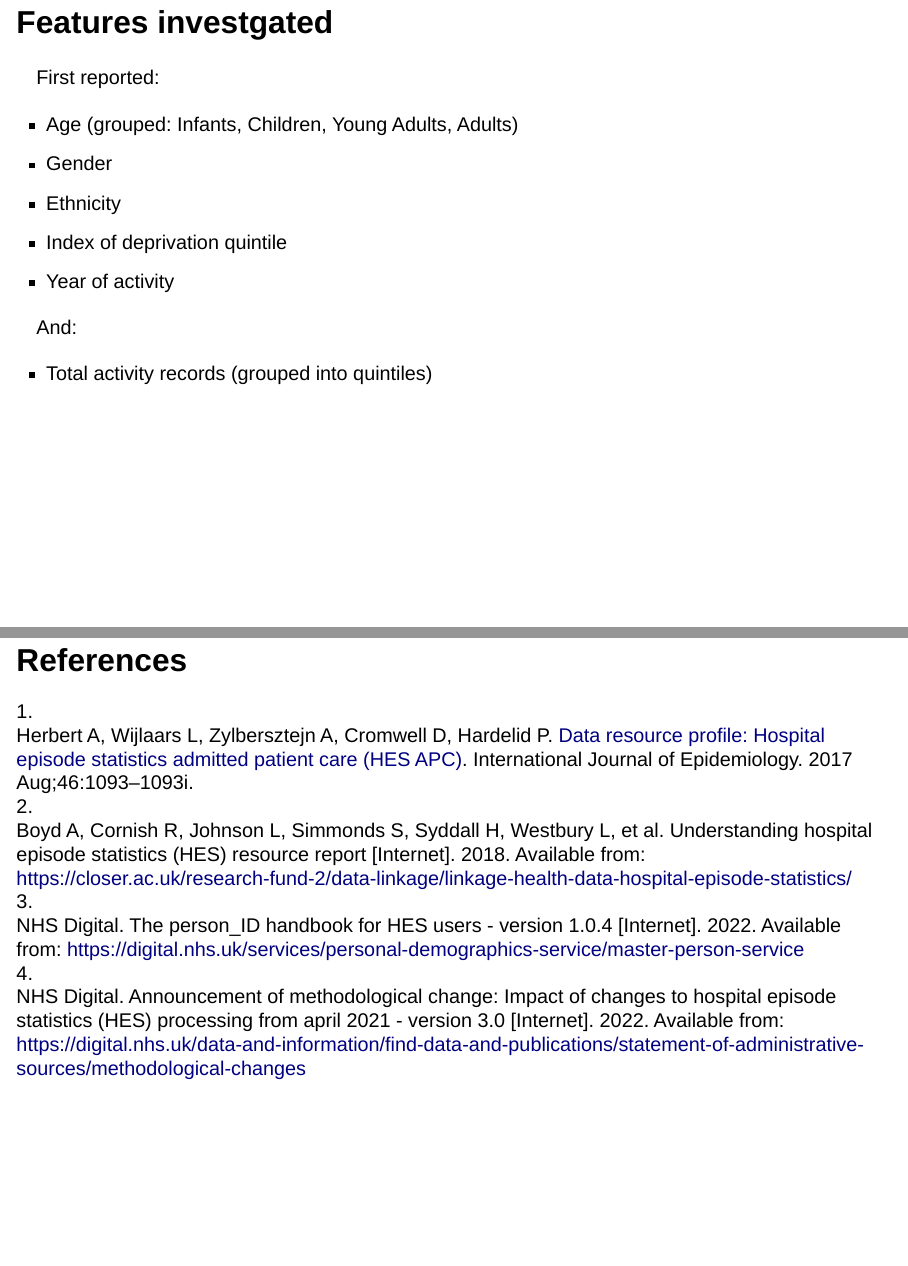
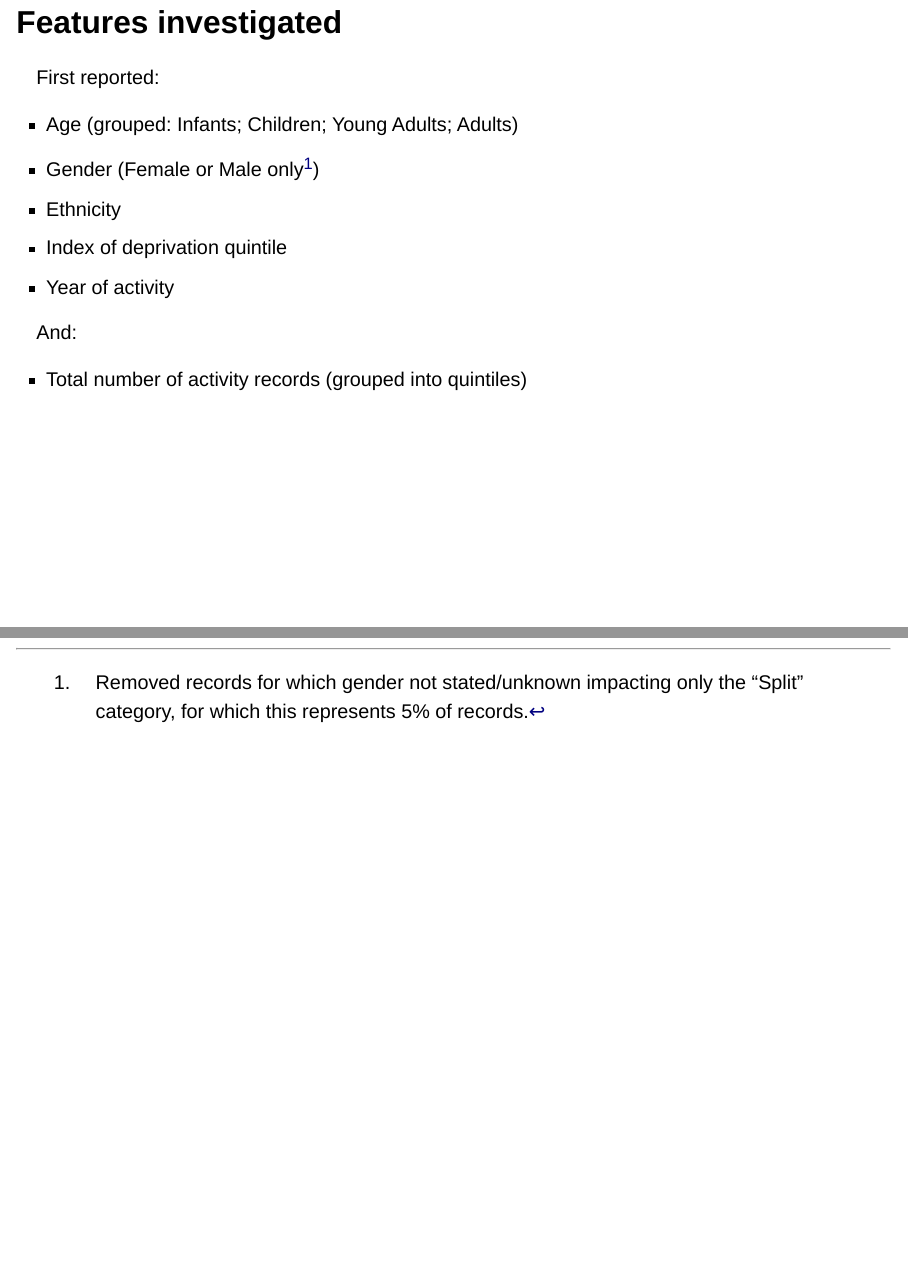
Before and after one commit to tony-stone/linkage-methodology-impact-ons, a Quarto document (presentation.qmd): pages 13 and 17 of 17 before the commit and pages 13 and 18 of 18 after it, joined at a grey line. Rendered offline with R 4.5, knitr and Pandoc in place of Quarto, with nearby package versions; drawn as Slidy slides in place of the format the file asks for.

Commit message:
Improved alt graph and add info on removed records

````diff
--- a/presentation.qmd
+++ b/presentation.qmd
@@ -354,41 +359,33 @@ graph {
     r6 -- r7
   }
 
+  subgraph cluster_complex {
+    label="Complex (diameter: 2+) "
 
-  subgraph cluster_merge {
-    label="Merge (diameter: 1)"
+    r8 [label = "HID: 1\nPID: A"]
+    r9 [label = "HID: 1\nPID: B"]
+    r10 [label = "HID: 2\nPID: B"]
 
-    r2 [label = "HID: 1\nPID: A"]
-    r3 [label = "HID: 2\nPID: A"]
-    r4 [label = "HID: 3\nPID: A"]
-
-    r2 -- {r3 r4}
-    r3 -- r4
+    r8 -- r9
+    r9 -- r10
   }
-
-  subgraph cluster_uninformative_simple {
-    label="\"Uninformative\" and Simple (diameter: 0)"
-
-    r1 [label = "HID: 1\nPID: A"]
-  }
-
 }
 ```
 
 
-## Features investgated
+## Features investigated {.smaller}
 
 First reported:
 
-+ Age (grouped: Infants, Children, Young Adults, Adults)
-+ Gender
++ Age (grouped: Infants; Children; Young Adults; Adults)
++ Gender (Female or Male only^[Removed records for which gender not stated/unknown impacting only the "Split" category, for which this represents 5% of records.])
 + Ethnicity
 + Index of deprivation quintile
 + Year of activity
 
 And:
 
-+ Total activity records (grouped into quintiles)
++ Total number of activity records (grouped into quintiles)
 
 ## Results
 
````
Also changed, not shown: presentation.qmd (25 more changed lines).
